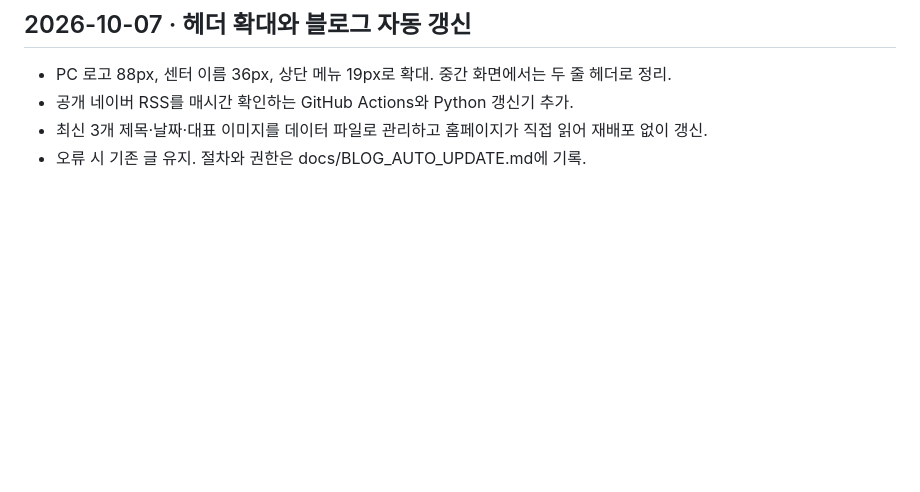
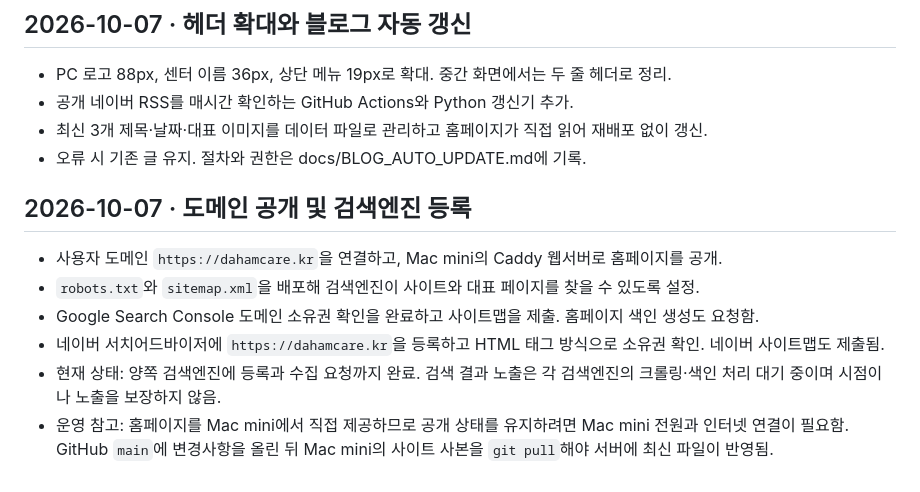
Before and after one commit to staypleur/-web, a Markdown page: docs/PROGRESS.md, the part around the change. Drawn GitHub-style; blank space fills up the shorter version.

Commit message:
Document search engine registration status

```diff
--- a/docs/PROGRESS.md
+++ b/docs/PROGRESS.md
@@ -107,3 +107,11 @@
 - 공개 네이버 RSS를 매시간 확인하는 GitHub Actions와 Python 갱신기 추가.
 - 최신 3개 제목·날짜·대표 이미지를 데이터 파일로 관리하고 홈페이지가 직접 읽어 재배포 없이 갱신.
 - 오류 시 기존 글 유지. 절차와 권한은 docs/BLOG_AUTO_UPDATE.md에 기록.
+
+## 2026-10-07 · 도메인 공개 및 검색엔진 등록
+- 사용자 도메인 `https://dahamcare.kr`을 연결하고, Mac mini의 Caddy 웹서버로 홈페이지를 공개.
+- `robots.txt`와 `sitemap.xml`을 배포해 검색엔진이 사이트와 대표 페이지를 찾을 수 있도록 설정.
+- Google Search Console 도메인 소유권 확인을 완료하고 사이트맵을 제출. 홈페이지 색인 생성도 요청함.
+- 네이버 서치어드바이저에 `https://dahamcare.kr`을 등록하고 HTML 태그 방식으로 소유권 확인. 네이버 사이트맵도 제출됨.
+- 현재 상태: 양쪽 검색엔진에 등록과 수집 요청까지 완료. 검색 결과 노출은 각 검색엔진의 크롤링·색인 처리 대기 중이며 시점이나 노출을 보장하지 않음.
+- 운영 참고: 홈페이지를 Mac mini에서 직접 제공하므로 공개 상태를 유지하려면 Mac mini 전원과 인터넷 연결이 필요함. GitHub `main`에 변경사항을 올린 뒤 Mac mini의 사이트 사본을 `git pull`해야 서버에 최신 파일이 반영됨.
```
